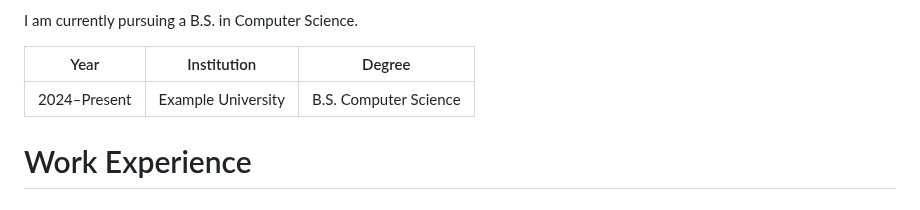
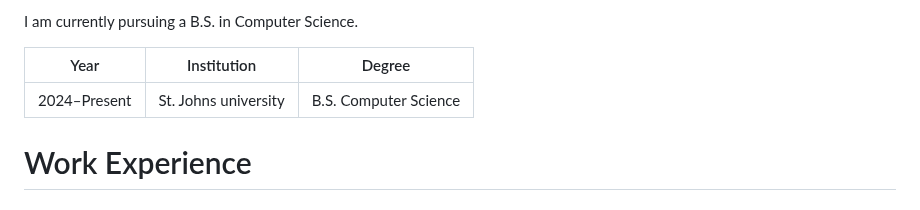
Before and after one commit to jessicakoo9/CUS1172_jess, a Markdown page: README.md, the part around the change. Drawn GitHub-style.

Commit message:
Update university name in README

```diff
--- a/README.md
+++ b/README.md
@@ -76,7 +76,7 @@
       <tbody>
         <tr>
           <td>2024–Present</td>
-          <td>Example University</td>
+          <td>St. Johns university</td>
           <td>B.S. Computer Science</td>
         </tr>
       </tbody>
```
